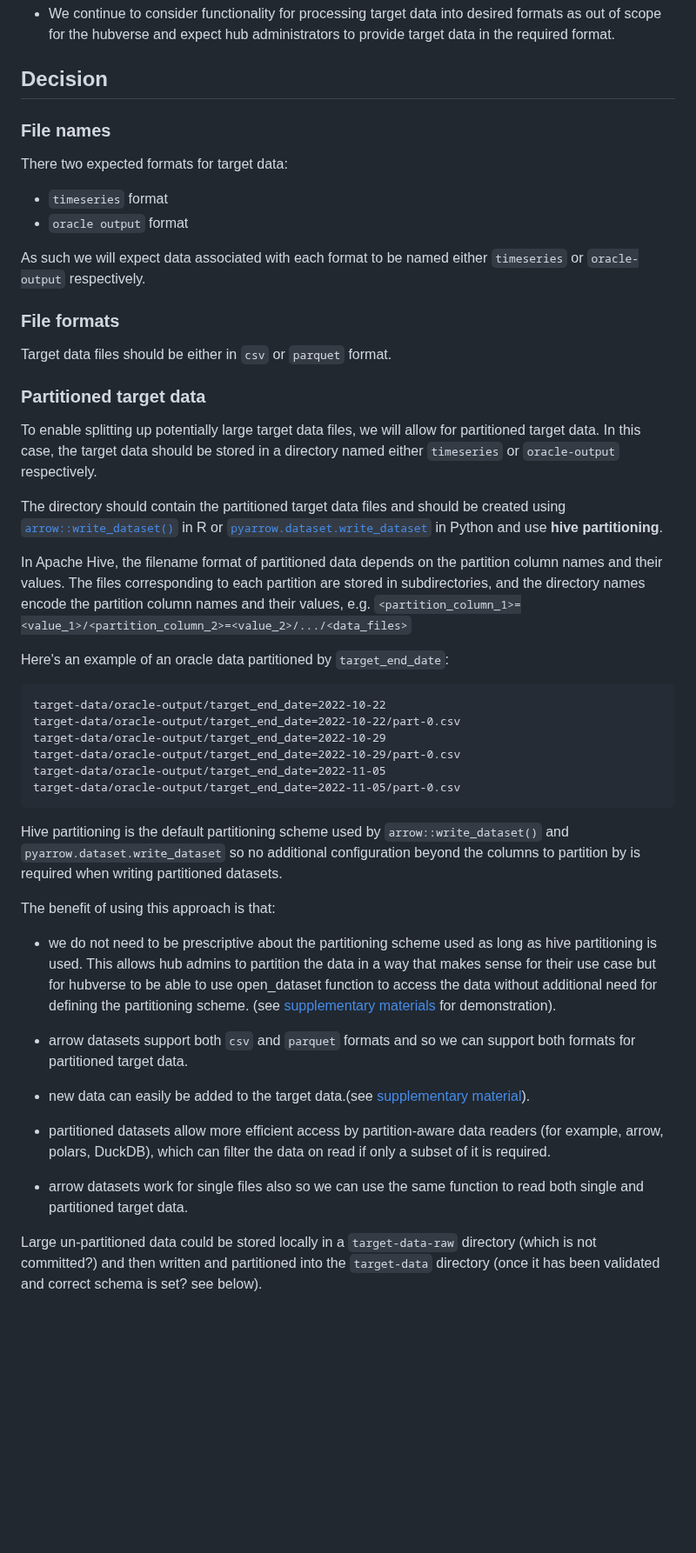
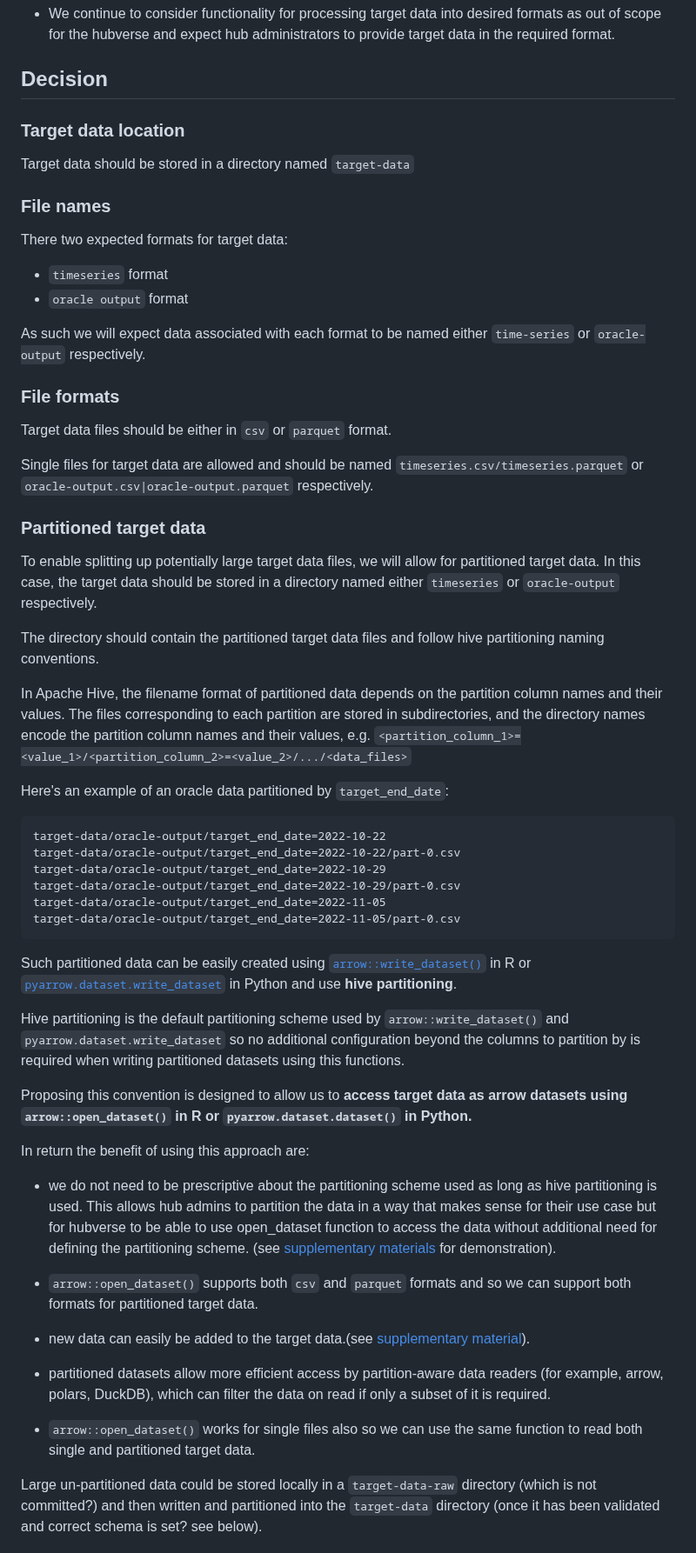
Before and after one commit to reichlab/decisions, a Markdown page: decisions/2025-01-06-rfc-target-data-formats.md, the part around one of its changes. Shown at 87% size. GitHub-like rendering; blank space fills up the shorter version.

````diff
--- a/decisions/2025-01-06-rfc-target-data-formats.md
+++ b/decisions/2025-01-06-rfc-target-data-formats.md
@@ -19,23 +19,31 @@ Target data are the observed data being modeled as the prediction target in a co
 
 ## Decision
 
+
+### Target data location
+
+Target data should be stored in a directory named `target-data`
+
 ### File names
 
 There two expected formats for target data:
 - `timeseries` format
 - `oracle output` format
 
-As such we will expect data associated with each format to be named either `timeseries` or `oracle-output` respectively.
+As such we will expect data associated with each format to be named either `time-series` or `oracle-output` respectively.
+
 
 ### File formats
 
 Target data files should be either in `csv` or `parquet` format.
 
+Single files for target data are allowed and should be named `timeseries.csv/timeseries.parquet` or `oracle-output.csv|oracle-output.parquet` respectively.
+
 ### Partitioned target data
 
 To enable splitting up potentially large target data files, we will allow for partitioned target data. In this case, the target data should be stored in a directory named either `timeseries` or `oracle-output` respectively.
 
-The directory should contain the partitioned target data files and should be created using [`arrow::write_dataset()`](https://arrow.apache.org/docs/r/reference/write_dataset.html) in R or [`pyarrow.dataset.write_dataset`](https://arrow.apache.org/docs/python/generated/pyarrow.dataset.write_dataset.html) in Python and use **hive partitioning**.
+The directory should contain the partitioned target data files and follow hive partitioning naming conventions.
 
 In Apache Hive, the filename format of partitioned data depends on the partition column names and their values. The files corresponding to each partition are stored in subdirectories, and the directory names encode the partition column names and their values, e.g. `<partition_column_1>=<value_1>/<partition_column_2>=<value_2>/.../<data_files>`
 
@@ -50,19 +58,23 @@ target-data/oracle-output/target_end_date=2022-11-05
 target-data/oracle-output/target_end_date=2022-11-05/part-0.csv
 ```
 
-Hive partitioning is the default partitioning scheme used by `arrow::write_dataset()` and `pyarrow.dataset.write_dataset` so no additional configuration beyond the columns to partition by is required when writing partitioned datasets.
+Such partitioned data can be easily created using [`arrow::write_dataset()`](https://arrow.apache.org/docs/r/reference/write_dataset.html) in R or [`pyarrow.dataset.write_dataset`](https://arrow.apache.org/docs/python/generated/pyarrow.dataset.write_dataset.html) in Python and use **hive partitioning**.
 
-The benefit of using this approach is that:
+Hive partitioning is the default partitioning scheme used by `arrow::write_dataset()` and `pyarrow.dataset.write_dataset` so no additional configuration beyond the columns to partition by is required when writing partitioned datasets using this functions.
 
-- we do not need to be prescriptive about the partitioning scheme used as long as hive partitioning is used. This allows hub admins to partition the data in a way that makes sense for their use case but for hubverse to be able to use open_dataset function to access the data without additional need for defining the partitioning scheme. (see [supplementary materials](https://github.com/reichlab/decisions/blob/ak/rfc/target-data-formats/decisions/2025-01-06-rfc-target-data-formats/2025-01-06-rfc-target-data-formats.html) for demonstration).
+Proposing this convention is designed to allow us to **access target data as arrow datasets using `arrow::open_dataset()` in R or `pyarrow.dataset.dataset()` in Python.**
 
-- arrow datasets support both `csv` and `parquet` formats and so we can support both formats for partitioned target data.
+In return the benefit of using this approach are:
 
-- new data can easily be added to the target data.(see [supplementary material](https://github.com/reichlab/decisions/blob/ak/rfc/target-data-formats/decisions/2025-01-06-rfc-target-data-formats/2025-01-06-rfc-target-data-formats.html)).
+- we do not need to be prescriptive about the partitioning scheme used as long as hive partitioning is used. This allows hub admins to partition the data in a way that makes sense for their use case but for hubverse to be able to use open_dataset function to access the data without additional need for defining the partitioning scheme. (see [supplementary materials](https://htmlpreview.github.io/?https://github.com/reichlab/decisions/blob/ak/rfc/target-data-formats/decisions/2025-01-06-rfc-target-data-formats/2025-01-06-rfc-target-data-formats.html) for demonstration).
+
+- `arrow::open_dataset()` supports both `csv` and `parquet` formats and so we can support both formats for partitioned target data.
+
+- new data can easily be added to the target data.(see [supplementary material](https://htmlpreview.github.io/?https://github.com/reichlab/decisions/blob/ak/rfc/target-data-formats/decisions/2025-01-06-rfc-target-data-formats/2025-01-06-rfc-target-data-formats.html)).
 
 - partitioned datasets allow more efficient access by partition-aware data readers (for example, arrow, polars, DuckDB), which can filter the data on read if only a subset of it is required.
 
-- arrow datasets work for single files also so we can use the same function to read both single and partitioned target data.
+- `arrow::open_dataset()` works for single files also so we can use the same function to read both single and partitioned target data.
 
 Large un-partitioned data could be stored locally in a `target-data-raw` directory (which is not committed?) and then written and partitioned into the `target-data` directory (once it has been validated and correct schema is set? see below).
 
````
Also changed, not shown: other parts of decisions/2025-01-06-rfc-target-data-formats.md (+34 -3 lines).
